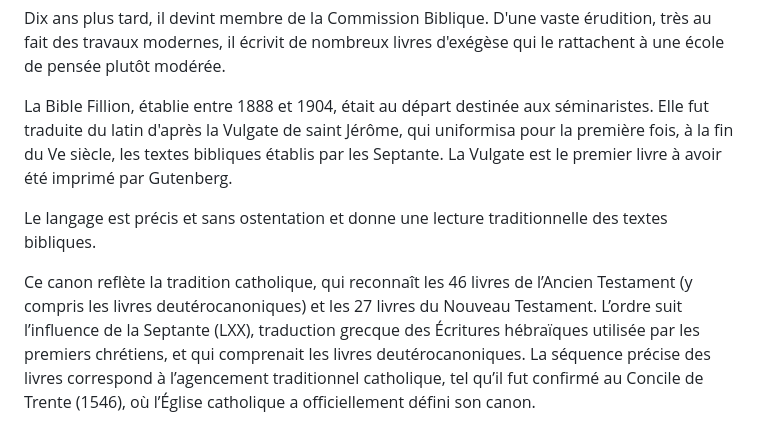
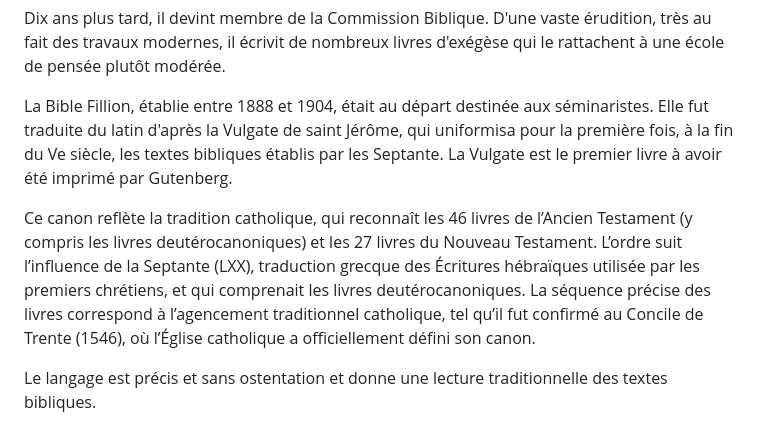
Before and after one commit to janvier-s/bible-fillion, a Markdown page: ReadMe.md, the part around the change. GitHub-like rendering.

```diff
--- a/ReadMe.md
+++ b/ReadMe.md
@@ -192,6 +192,6 @@ Dix ans plus tard, il devint membre de la Commission Biblique. D'une vaste érud
 
 La Bible Fillion, établie entre 1888 et 1904, était au départ destinée aux séminaristes. Elle fut traduite du latin d'après la Vulgate de saint Jérôme, qui uniformisa pour la première fois, à la fin du Ve siècle, les textes bibliques établis par les Septante. La Vulgate est le premier livre à avoir été imprimé par Gutenberg.
 
+Ce canon reflète la tradition catholique, qui reconnaît les 46 livres de l’Ancien Testament (y compris les livres deutérocanoniques) et les 27 livres du Nouveau Testament. L’ordre suit l’influence de la Septante (LXX), traduction grecque des Écritures hébraïques utilisée par les premiers chrétiens, et qui comprenait les livres deutérocanoniques. La séquence précise des livres correspond à l’agencement traditionnel catholique, tel qu’il fut confirmé au Concile de Trente (1546), où l’Église catholique a officiellement défini son canon.
+
 Le langage est précis et sans ostentation et donne une lecture traditionnelle des textes bibliques.
-
-Ce canon reflète la tradition catholique, qui reconnaît les 46 livres de l’Ancien Testament (y compris les livres deutérocanoniques) et les 27 livres du Nouveau Testament. L’ordre suit l’influence de la Septante (LXX), traduction grecque des Écritures hébraïques utilisée par les premiers chrétiens, et qui comprenait les livres deutérocanoniques. La séquence précise des livres correspond à l’agencement traditionnel catholique, tel qu’il fut confirmé au Concile de Trente (1546), où l’Église catholique a officiellement défini son canon.
```
